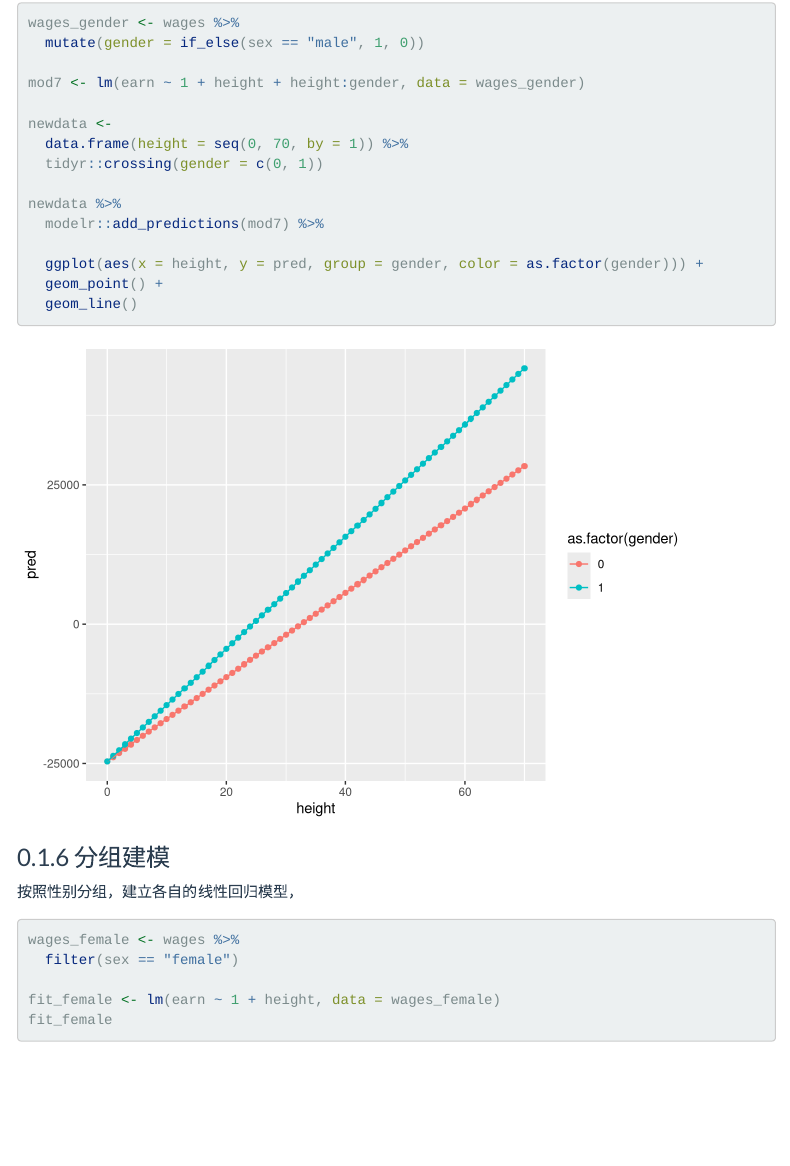
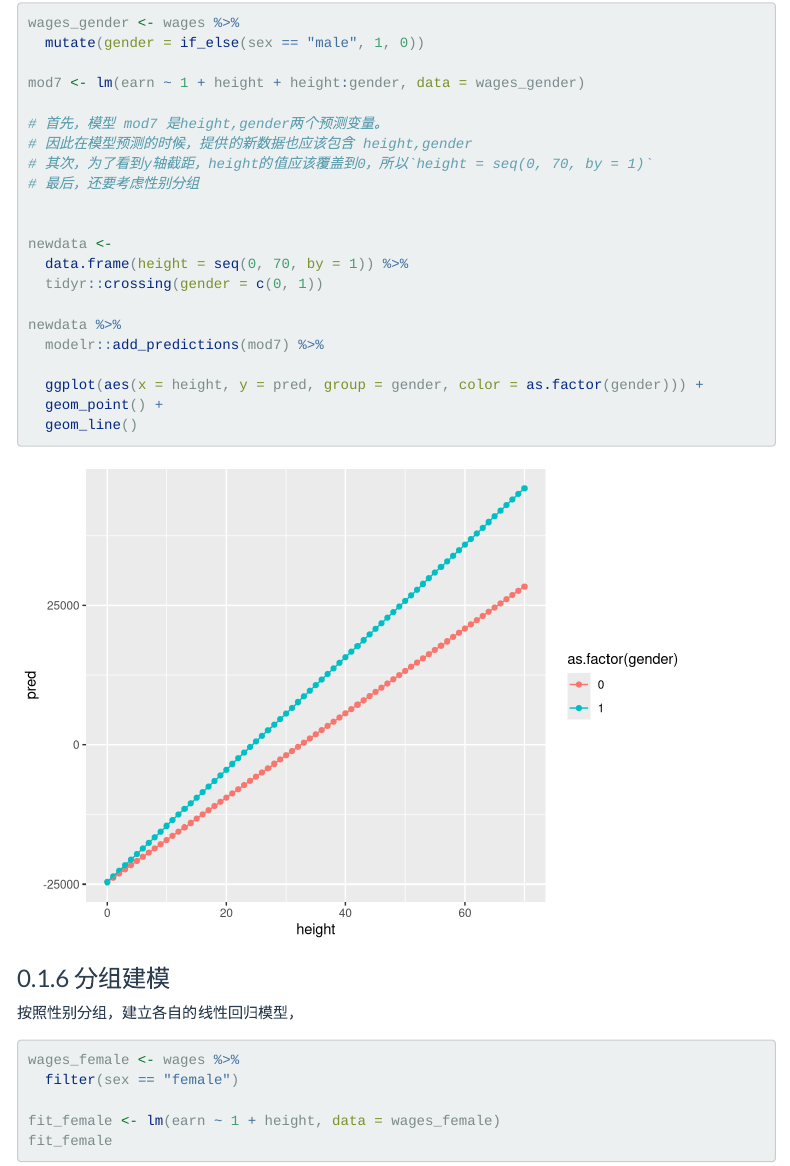
Before and after one commit to perlatex/data-analysis-with-r, an R Markdown document (22_linear_regression/tidystats_modeling_in_tidyverse.Rmd): the page in a window 1100 px wide, from 9880 px down. Rendered offline with R 4.5, knitr and Pandoc, with nearby package versions; menus at the side of the page are left out.

Commit message:
prediction

```diff
--- a/22_linear_regression/tidystats_modeling_in_tidyverse.Rmd
+++ b/22_linear_regression/tidystats_modeling_in_tidyverse.Rmd
@@ -233,6 +233,12 @@ wages_gender <- wages %>%
 
 mod7 <- lm(earn ~ 1 + height + height:gender, data = wages_gender)
 
+# 首先，模型 mod7 是height,gender两个预测变量。
+# 因此在模型预测的时候，提供的新数据也应该包含 height,gender
+# 其次，为了看到y轴截距，height的值应该覆盖到0，所以`height = seq(0, 70, by = 1)`
+# 最后，还要考虑性别分组
+
+
 newdata <-
   data.frame(height = seq(0, 70, by = 1)) %>%
   tidyr::crossing(gender = c(0, 1))
```
